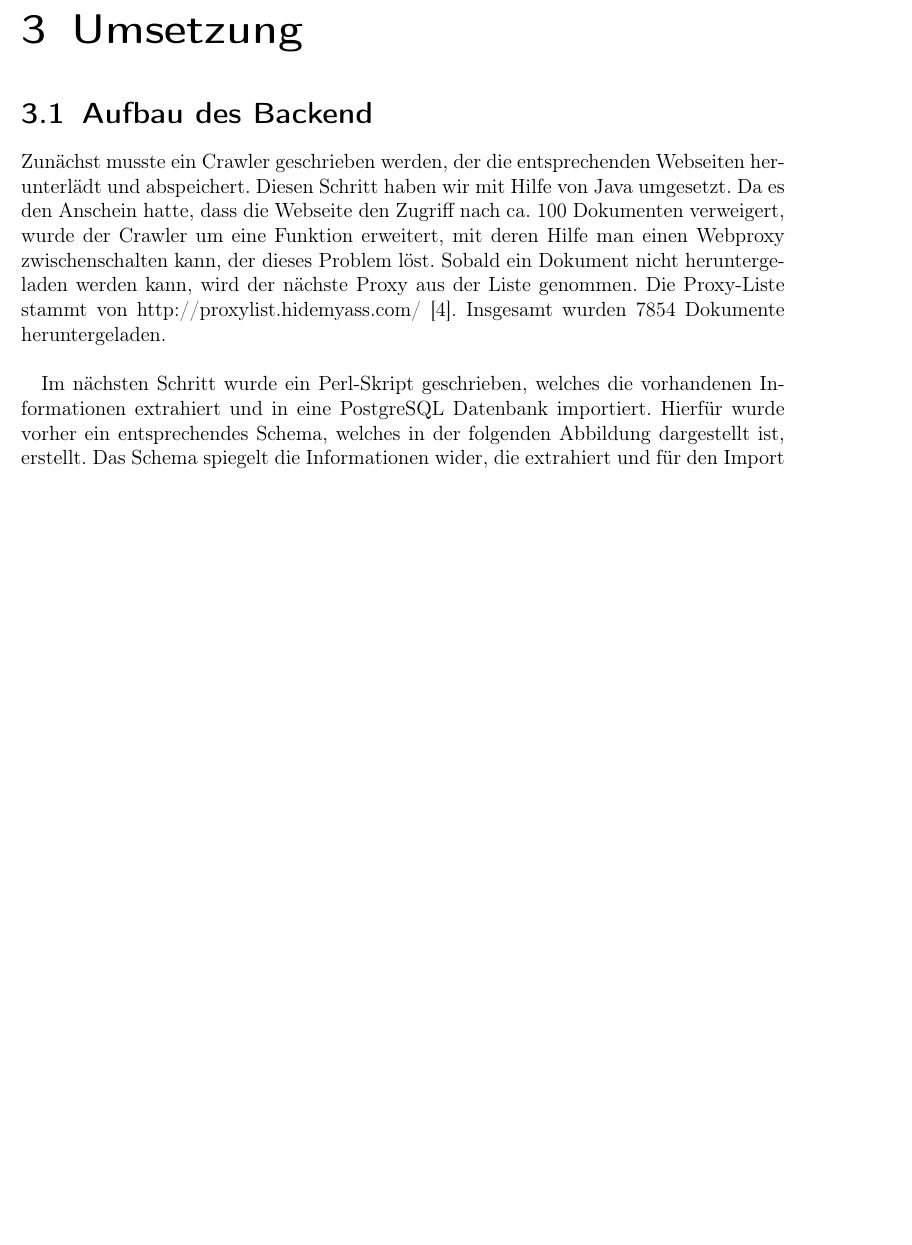
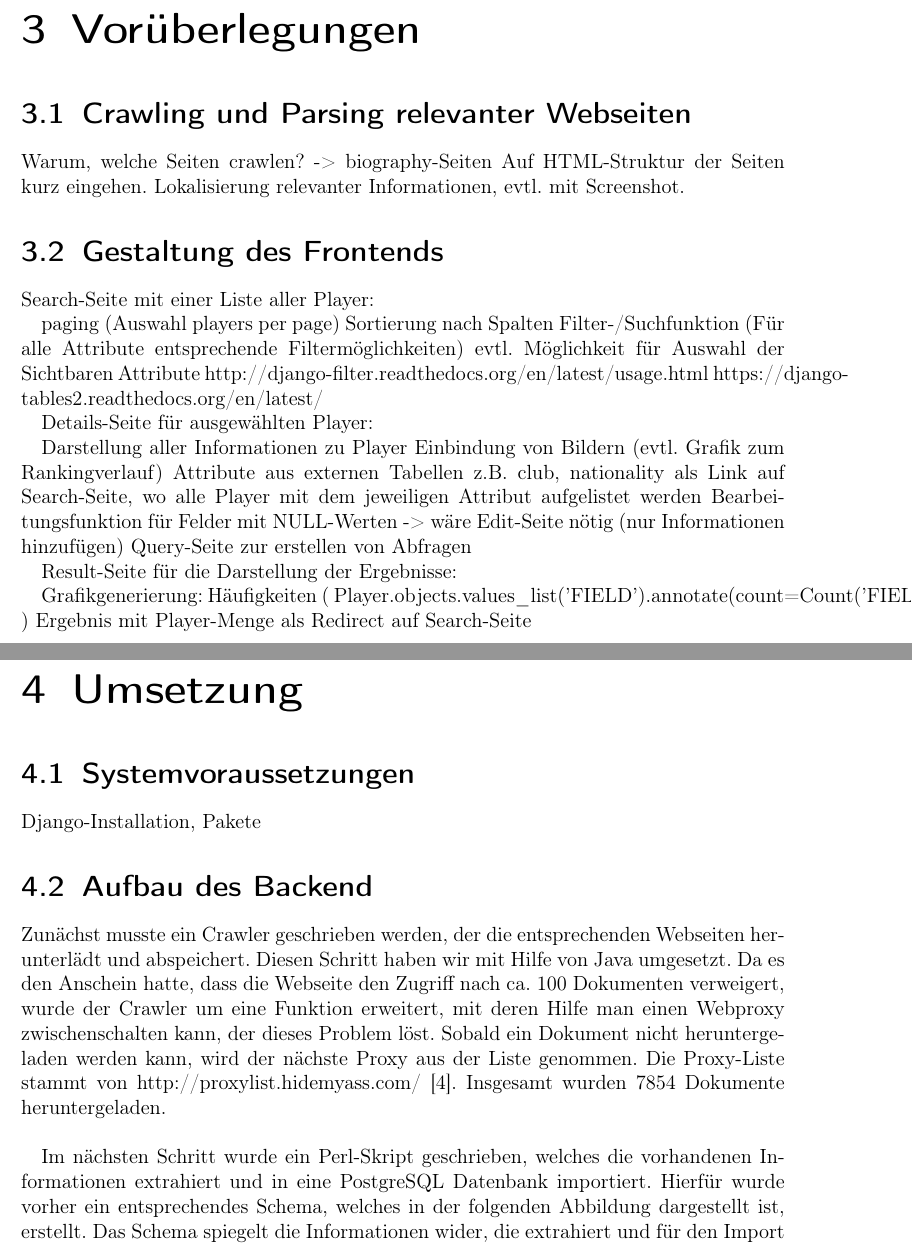
Before and after one commit to ChristophB/wcm-badminton, a LaTeX document (documentation/wcm.tex): part of page 5 of 12 before the commit and two parts of pages 5 and 6 of 13 after it, the two joined at a grey line, cut at the place of the change, the shorter picture padded with empty space. Compiled offline with pdfLaTeX.

Commit message:
weitere Abschnitte hinzugefügt, müssen noch ausformuliert werden

```diff
--- a/documentation/wcm.tex
+++ b/documentation/wcm.tex
@@ -63,8 +63,39 @@ Als Daten haltendes Backend haben wir das objektrelationale Datenbankmanagements
 \item u.v.m.
 \end{itemize}
 
+\chapter{Vorüberlegungen}
+\section{Crawling und Parsing relevanter Webseiten}
+Warum, welche Seiten crawlen? -> biography-Seiten
+Auf HTML-Struktur der Seiten kurz eingehen.
+Lokalisierung relevanter Informationen, evtl. mit Screenshot.
+
+\section{Gestaltung des Frontends}
+Search-Seite mit einer Liste aller Player:
+
+paging (Auswahl players per page)
+Sortierung nach Spalten
+Filter-/Suchfunktion (Für alle Attribute entsprechende Filtermöglichkeiten)
+evtl. Möglichkeit für Auswahl der Sichtbaren Attribute
+http://django-filter.readthedocs.org/en/latest/usage.html https://django-tables2.readthedocs.org/en/latest/
+
+Details-Seite für ausgewählten Player:
+
+Darstellung aller Informationen zu Player
+Einbindung von Bildern
+(evtl. Grafik zum Rankingverlauf)
+Attribute aus externen Tabellen z.B. club, nationality als Link auf Search-Seite, wo alle Player mit dem jeweiligen Attribut aufgelistet werden
+Bearbeitungsfunktion für Felder mit NULL-Werten -> wäre Edit-Seite nötig (nur Informationen hinzufügen)
+Query-Seite zur erstellen von Abfragen
+
+Result-Seite für die Darstellung der Ergebnisse:
+
+Grafikgenerierung: Häufigkeiten ( Player.objects.values\_list('FIELD').annotate(count=Count('FIELD')).values\_list('count') )
+Ergebnis mit Player-Menge als Redirect auf Search-Seite
 
 \chapter{Umsetzung}
+\section{Systemvoraussetzungen}
+Django-Installation, Pakete
+
 \section{Aufbau des Backend}
 \label{Backend}
 Zunächst musste ein Crawler geschrieben werden, der die entsprechenden Webseiten herunterlädt und abspeichert. Diesen Schritt haben wir mit Hilfe von Java umgesetzt. Da es den Anschein hatte, dass die Webseite den Zugriff nach ca. 100 Dokumenten verweigert, wurde der Crawler um eine Funktion erweitert, mit deren Hilfe man einen Webproxy zwischenschalten kann, der dieses Problem löst. Sobald ein Dokument nicht heruntergeladen werden kann, wird der nächste Proxy aus der Liste genommen. Die Proxy-Liste stammt von http://proxylist.hidemyass.com/ \cite{HMA2015}. Insgesamt wurden 7854 Dokumente heruntergeladen.\\
```
